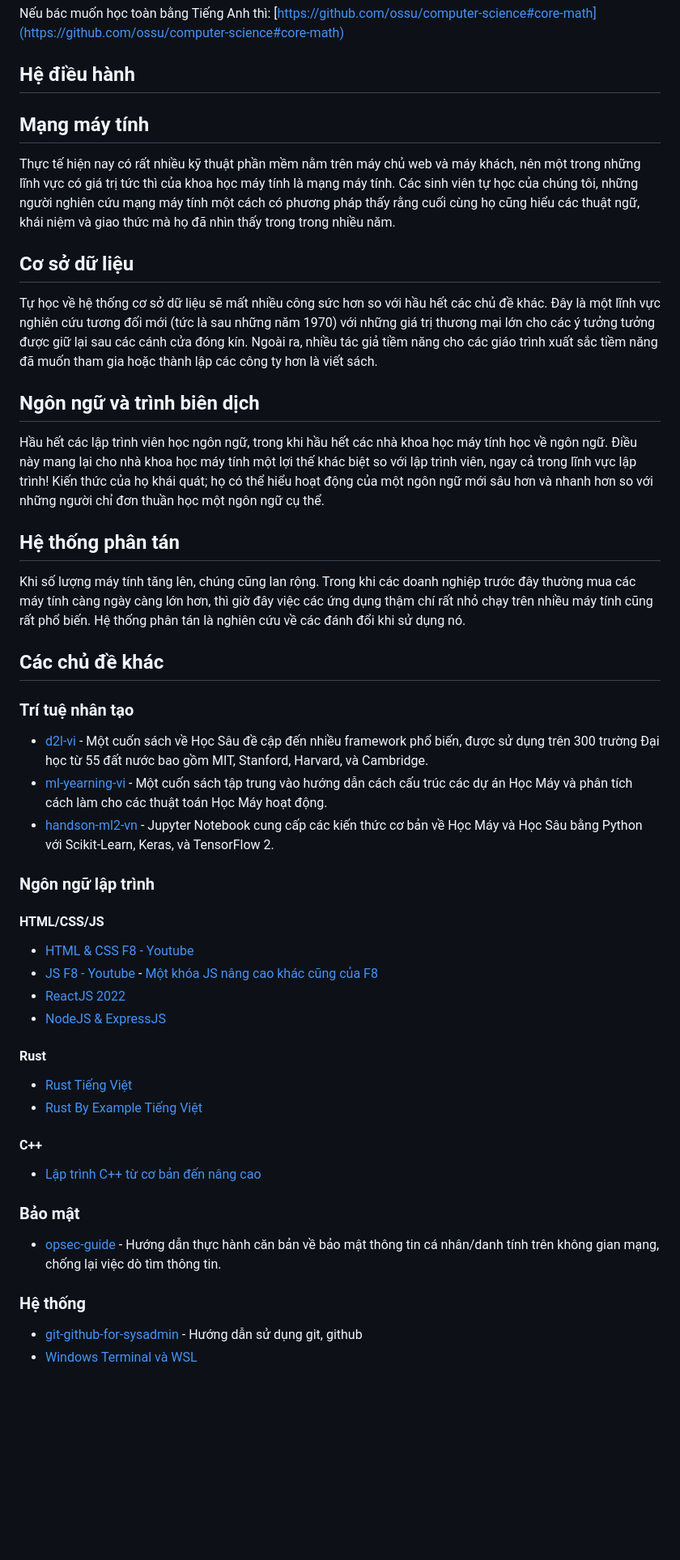
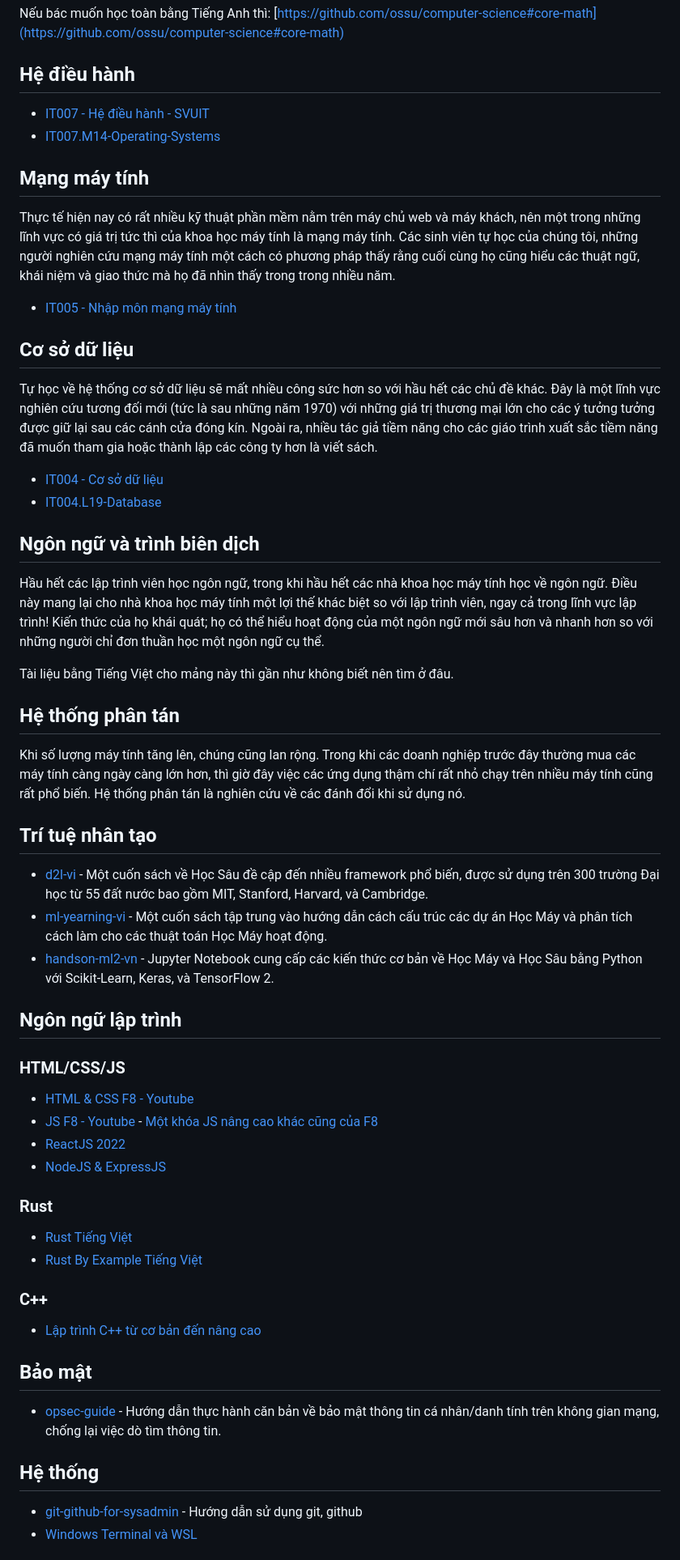
Before and after one commit to daihocmo/awesome-lap-trinh, a Markdown page: README.md, the part around the change printed below. Shown: that part at 81% size. GitHub-like rendering; blank space fills up the shorter version.

Commit message:
Cập nhật thêm

```diff
--- a/README.md
+++ b/README.md
@@ -81,46 +84,53 @@ Nếu bác muốn học toàn bằng Tiếng Anh thì: [https://github.com/ossu/
 
 
 ## Hệ điều hành
+- [IT007 - Hệ điều hành - SVUIT](https://svuit.org/mmtt/docs/MonHocCoSoNganh/IT007.html)
+- [IT007.M14-Operating-Systems](https://github.com/PhamThe-KHDL/IT007.M14-Operating-Systems)
 
 ## Mạng máy tính
 Thực tế hiện nay có rất nhiều kỹ thuật phần mềm nằm trên máy chủ web và máy khách, nên một trong những lĩnh vực có giá trị tức thì của khoa học máy tính là mạng máy tính. Các sinh viên tự học của chúng tôi, những người nghiên cứu mạng máy tính một cách có phương pháp thấy rằng cuối cùng họ cũng hiểu các thuật ngữ, khái niệm và giao thức mà họ đã nhìn thấy trong trong nhiều năm.
 
+- [IT005 - Nhập môn mạng máy tính](https://svuit.org/mmtt/docs/MonHocCoSoNganh/IT005.html)
+
 ## Cơ sở dữ liệu
 Tự học về hệ thống cơ sở dữ liệu sẽ mất nhiều công sức hơn so với hầu hết các chủ đề khác. Đây là một lĩnh vực nghiên cứu tương đối mới (tức là sau những năm 1970) với những giá trị thương mại lớn cho các ý tưởng tưởng được giữ lại sau các cánh cửa đóng kín. Ngoài ra, nhiều tác giả tiềm năng cho các giáo trình xuất sắc tiềm năng đã muốn tham gia hoặc thành lập các công ty hơn là viết sách.
 
+- [IT004 - Cơ sở dữ liệu](https://svuit.org/mmtt/docs/MonHocCoSoNganh/IT004.html)
+- [IT004.L19-Database](https://github.com/PhamThe-KHDL/IT004.L19-Database)
+
 ## Ngôn ngữ và trình biên dịch
 Hầu hết các lập trình viên học ngôn ngữ, trong khi hầu hết các nhà khoa học máy tính học về ngôn ngữ. Điều này mang lại cho nhà khoa học máy tính một lợi thế khác biệt so với lập trình viên, ngay cả trong lĩnh vực lập trình! Kiến thức của họ khái quát; họ có thể hiểu hoạt động của một ngôn ngữ mới sâu hơn và nhanh hơn so với những người chỉ đơn thuần học một ngôn ngữ cụ thể.
+
+Tài liệu bằng Tiếng Việt cho mảng này thì gần như không biết nên tìm ở đâu.
 
 ## Hệ thống phân tán
 Khi số lượng máy tính tăng lên, chúng cũng lan rộng. Trong khi các doanh nghiệp trước đây thường mua các máy tính càng ngày càng lớn hơn, thì giờ đây việc các ứng dụng thậm chí rất nhỏ chạy trên nhiều máy tính cũng rất phổ biến. Hệ thống phân tán là nghiên cứu về các đánh đổi khi sử dụng nó.
 
 
-## Các chủ đề khác
-
-### Trí tuệ nhân tạo
+## Trí tuệ nhân tạo
 - [d2l-vi](https://github.com/d2l-ai/d2l-vi) -  Một cuốn sách về Học Sâu đề cập đến nhiều framework phổ biến, được sử dụng trên 300 trường Đại học từ 55 đất nước bao gồm MIT, Stanford, Harvard, và Cambridge.
 - [ml-yearning-vi](https://github.com/mlbvn/ml-yearning-vi) -  Một cuốn sách tập trung vào hướng dẫn cách cấu trúc các dự án Học Máy và phân tích cách làm cho các thuật toán Học Máy hoạt động.
 - [handson-ml2-vn](https://github.com/mlbvn/handson-ml2-vn) -  Jupyter Notebook cung cấp các kiến thức cơ bản về Học Máy và Học Sâu bằng Python với Scikit-Learn, Keras, và TensorFlow 2.
 
-### Ngôn ngữ lập trình
+## Ngôn ngữ lập trình
 
-#### HTML/CSS/JS
+### HTML/CSS/JS
 - [HTML & CSS F8 - Youtube](https://www.youtube.com/playlist?list=PL_-VfJajZj0U9nEXa4qyfB4U5ZIYCMPlz)
 - [JS F8 - Youtube](https://www.youtube.com/playlist?list=PL_-VfJajZj0VgpFpEVFzS5Z-lkXtBe-x5) - [Một khóa JS nâng cao khác cũng của F8](https://www.youtube.com/playlist?list=PL_-VfJajZj0U1MSx1IMu13oLJq2nM97ac)
 - [ReactJS 2022](https://www.youtube.com/playlist?list=PL_-VfJajZj0UXjlKfBwFX73usByw3Ph9Q)
 - [NodeJS & ExpressJS](https://www.youtube.com/playlist?list=PL_-VfJajZj0VatBpaXkEHK_UPHL7dW6I3)
 
-#### Rust
+### Rust
 - [Rust Tiếng Việt](https://rust-tieng-viet.github.io/)
 - [Rust By Example Tiếng Việt](https://rustvn.ezidev.tech/)
 
-#### C++
+### C++
 - [Lập trình C++ từ cơ bản đến nâng cao](https://www.youtube.com/playlist?list=PL_-VfJajZj0Uo72G_6tSY4NRLpmffeXSA)
 
-### Bảo mật
+## Bảo mật
 - [opsec-guide](https://github.com/ndbiaw/opsec-guide) -  Hướng dẫn thực hành căn bản về bảo mật thông tin cá nhân/danh tính trên không gian mạng, chống lại việc dò tìm thông tin.
 
-### Hệ thống
+## Hệ thống
 - [git-github-for-sysadmin](https://github.com/hocchudong/git-github-for-sysadmin) -  Hướng dẫn sử dụng git, github
 - [Windows Terminal và WSL](https://www.youtube.com/playlist?list=PL_-VfJajZj0XGfh528VqhlgXUfzw1Y0N7)
 
```
Also changed, not shown: other parts of README.md (+6 -3 lines).
